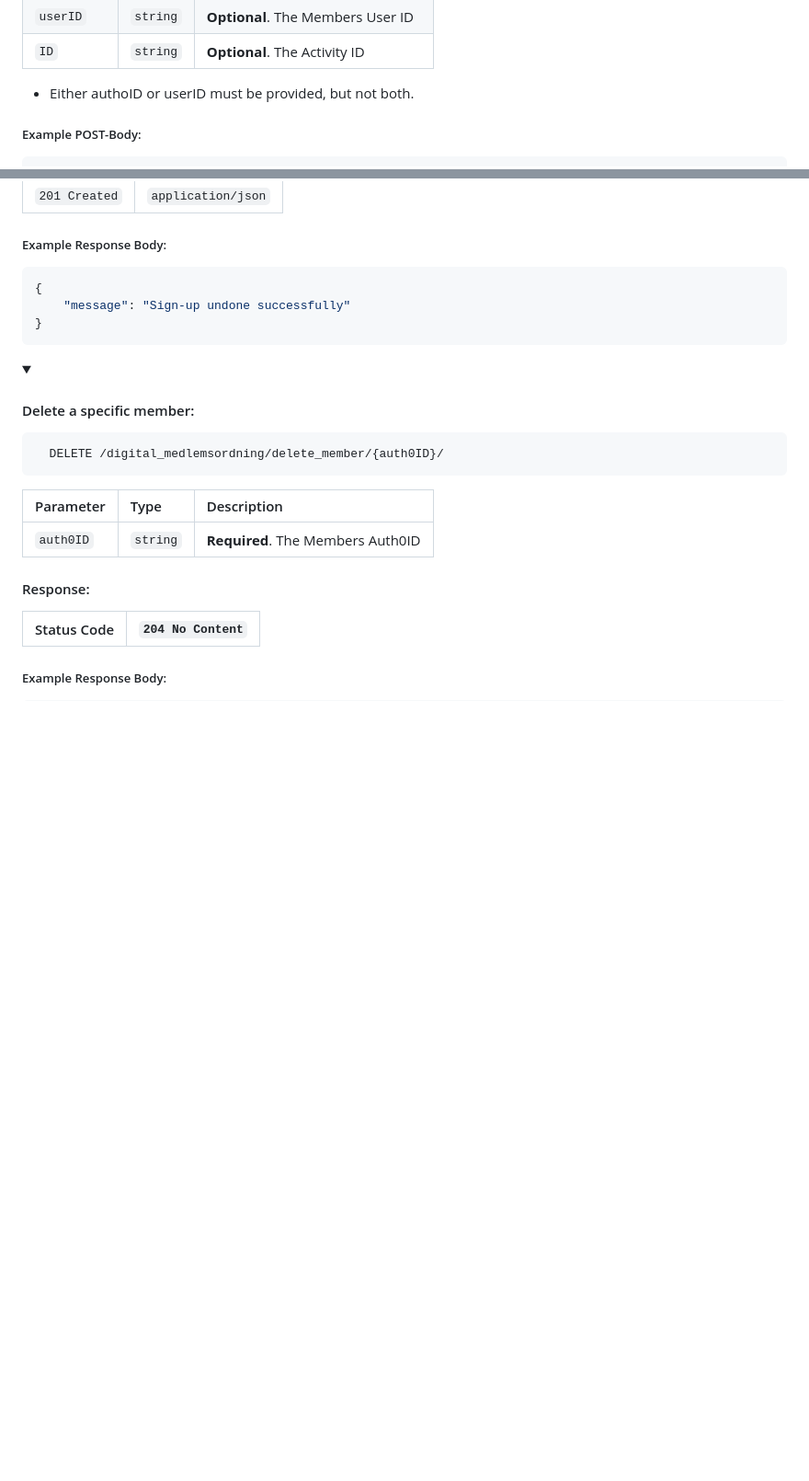
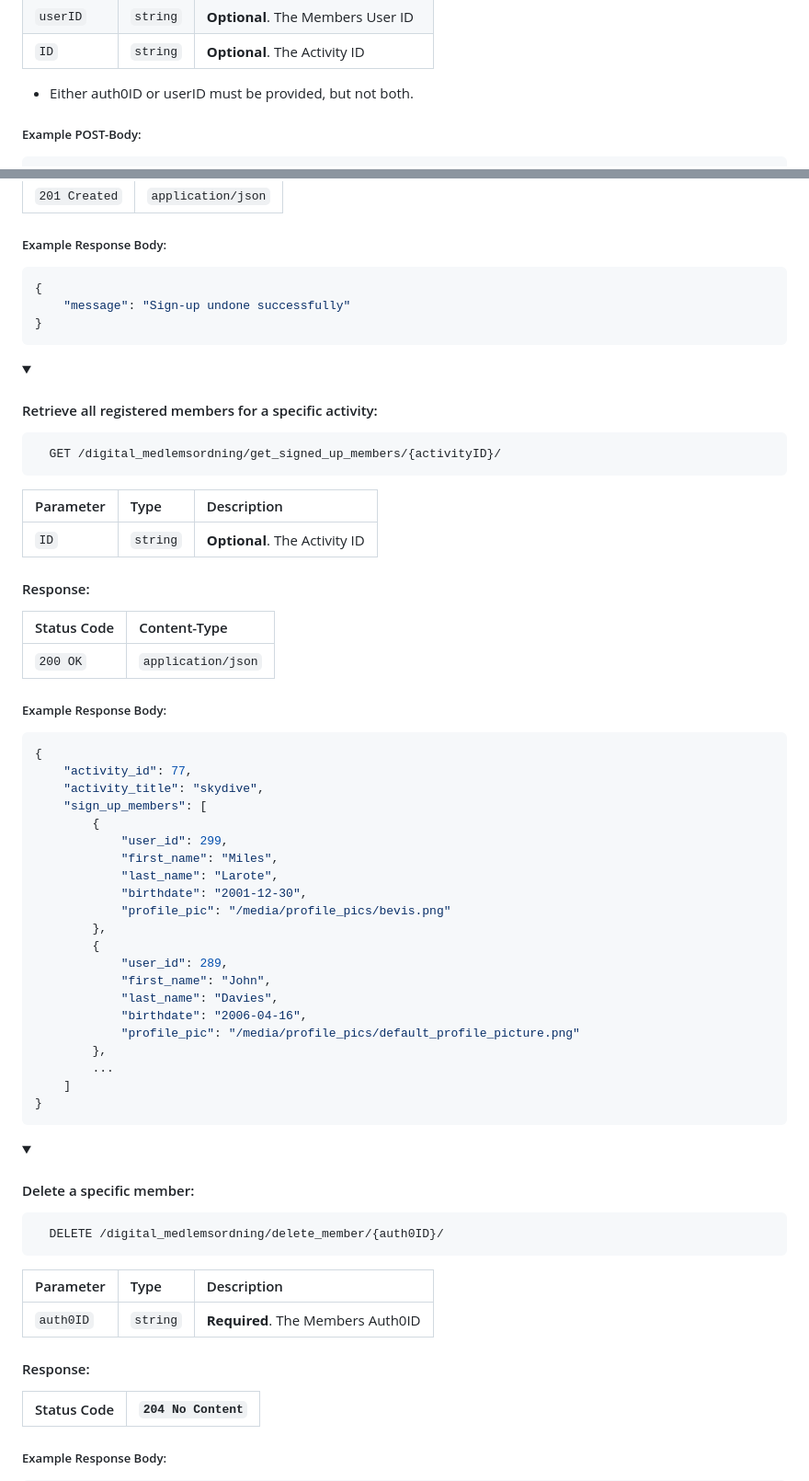
Before and after one commit to kind2511/Digital-Membership-Solution, a Markdown page: README.md, 2 parts joined by grey strips. Shown: that part at 92% size. GitHub-like rendering; folded sections open; blank space fills up the shorter version.

````diff
--- a/README.md
+++ b/README.md
@@ -448,7 +448,7 @@ To get started, you'll need to install:
 | `userID`  | `string` | **Optional**. The Members User ID  |
 | `ID`      | `string` | **Optional**. The Activity ID      |
 
-- Either authoID or userID must be provided, but not both.
+- Either auth0ID or userID must be provided, but not both.
 
 ##### Example POST-Body:
 ```json
@@ -476,6 +476,50 @@ To get started, you'll need to install:
 ```json
 {
     "message": "Sign-up undone successfully"
+}
+```
+
+</details>
+
+<details>
+<summary><h4>Retrieve all registered members for a specific activity:</h4></summary>
+
+```http
+  GET /digital_medlemsordning/get_signed_up_members/{activityID}/
+```
+
+| Parameter | Type     | Description                     |
+|:----------|:---------|:--------------------------------|
+| `ID`      | `string` | **Optional**. The Activity ID   |
+
+#### Response:
+
+| Status Code  | Content-Type       |
+|:-------------|:-------------------|
+| `200 OK`     | `application/json` |
+
+##### Example Response Body:
+```json
+{
+    "activity_id": 77,
+    "activity_title": "skydive",
+    "sign_up_members": [
+        {
+            "user_id": 299,
+            "first_name": "Miles",
+            "last_name": "Larote",
+            "birthdate": "2001-12-30",
+            "profile_pic": "/media/profile_pics/bevis.png"
+        },
+        {
+            "user_id": 289,
+            "first_name": "John",
+            "last_name": "Davies",
+            "birthdate": "2006-04-16",
+            "profile_pic": "/media/profile_pics/default_profile_picture.png"
+        },
+        ...
+    ]
 }
 ```
 
````
